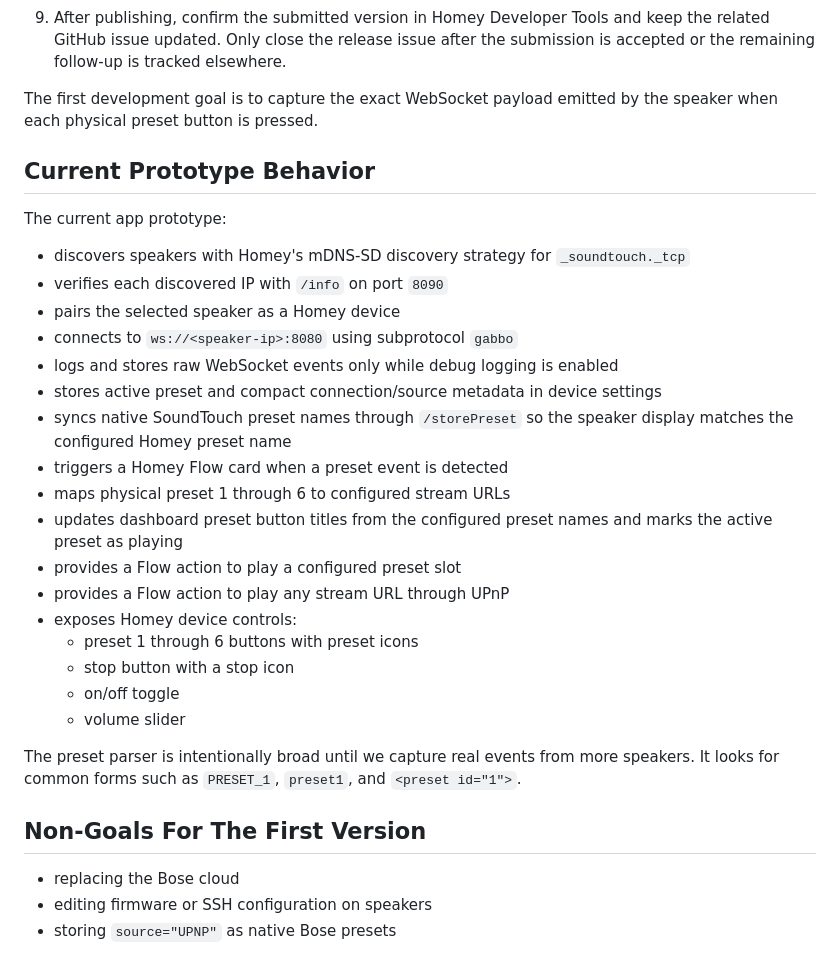
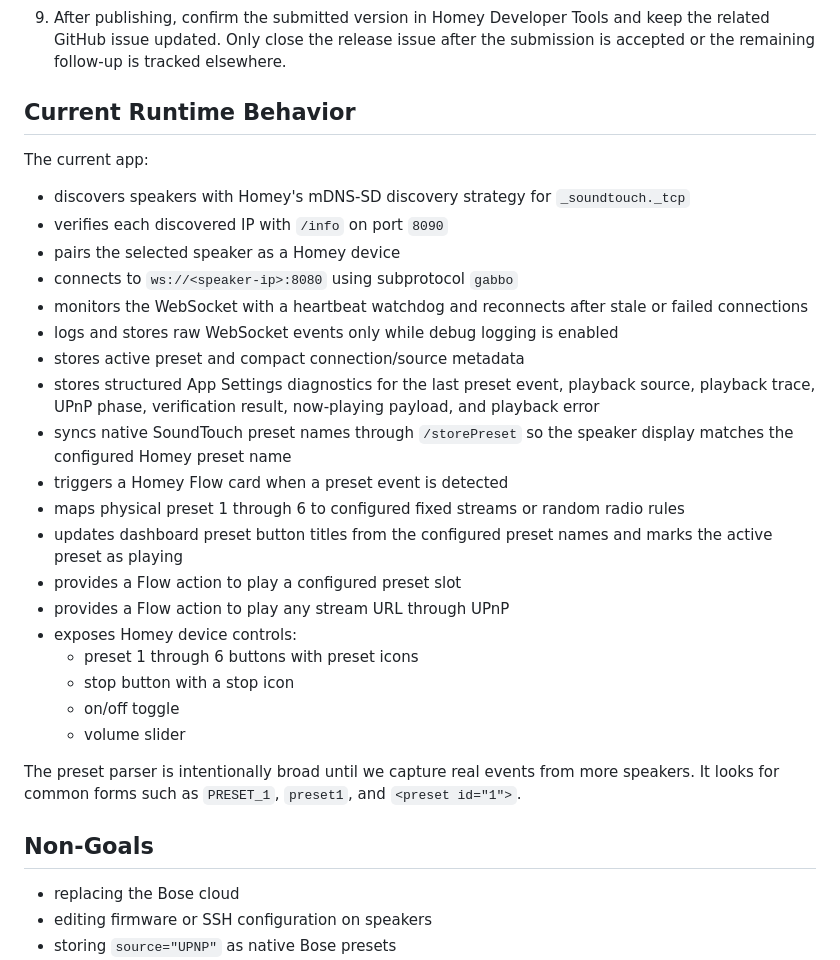
Before and after one commit to codingmammoth/SoundTouchBridge, a Markdown page: README.md, the part around one of its changes. Drawn GitHub-style.

```diff
--- a/README.md
+++ b/README.md
@@ -254,24 +265,27 @@ Before publishing:
    keep the related GitHub issue updated. Only close the release issue after the
    submission is accepted or the remaining follow-up is tracked elsewhere.
 
-The first development goal is to capture the exact WebSocket payload emitted by
-the speaker when each physical preset button is pressed.
+## Current Runtime Behavior
 
-## Current Prototype Behavior
-
-The current app prototype:
+The current app:
 
 - discovers speakers with Homey's mDNS-SD discovery strategy for
   `_soundtouch._tcp`
 - verifies each discovered IP with `/info` on port `8090`
 - pairs the selected speaker as a Homey device
 - connects to `ws://<speaker-ip>:8080` using subprotocol `gabbo`
+- monitors the WebSocket with a heartbeat watchdog and reconnects after stale
+  or failed connections
 - logs and stores raw WebSocket events only while debug logging is enabled
-- stores active preset and compact connection/source metadata in device settings
+- stores active preset and compact connection/source metadata
+- stores structured App Settings diagnostics for the last preset event, playback
+  source, playback trace, UPnP phase, verification result, now-playing payload,
+  and playback error
 - syncs native SoundTouch preset names through `/storePreset` so the speaker
   display matches the configured Homey preset name
 - triggers a Homey Flow card when a preset event is detected
-- maps physical preset 1 through 6 to configured stream URLs
+- maps physical preset 1 through 6 to configured fixed streams or random radio
+  rules
 - updates dashboard preset button titles from the configured preset names and
   marks the active preset as playing
 - provides a Flow action to play a configured preset slot
@@ -286,7 +300,7 @@ The preset parser is intentionally broad until we capture real events from more
 speakers. It looks for common forms such as `PRESET_1`, `preset1`, and
 `<preset id="1">`.
 
-## Non-Goals For The First Version
+## Non-Goals
 
 - replacing the Bose cloud
 - editing firmware or SSH configuration on speakers
```
Also changed, not shown: other parts of README.md (+26 -15 lines), AGENTS.md (+16 -0 lines).
